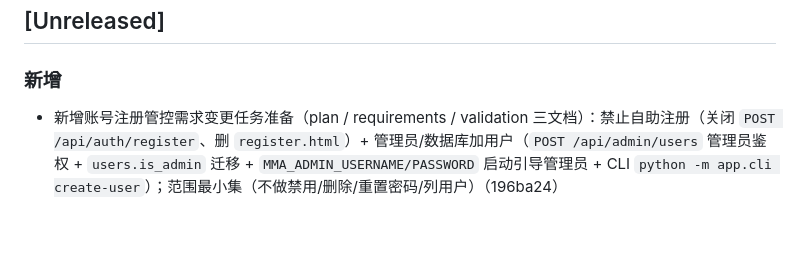
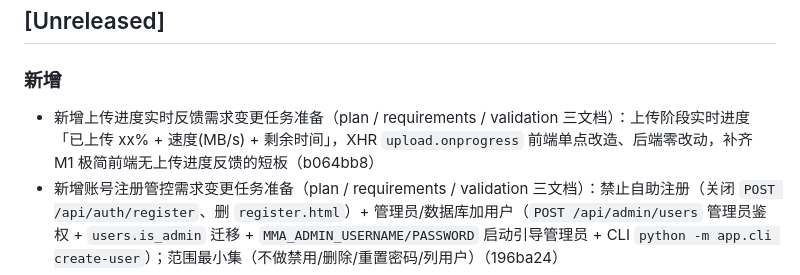
Before and after one commit to Lancer-Go/Meeting-Minutes-Assistant, a Markdown page: CHANGELOG.md, the part around the change. GitHub-like rendering; blank space fills up the shorter version.

Commit message:
docs: CHANGELOG登记上传进度需求变更任务准备创建记录

```diff
--- a/CHANGELOG.md
+++ b/CHANGELOG.md
@@ -23,6 +23,7 @@
 -->
 
 ### 新增
+- 新增上传进度实时反馈需求变更任务准备（plan / requirements / validation 三文档）：上传阶段实时进度「已上传 xx% + 速度(MB/s) + 剩余时间」，XHR `upload.onprogress` 前端单点改造、后端零改动，补齐 M1 极简前端无上传进度反馈的短板（b064bb8）
 - 新增账号注册管控需求变更任务准备（plan / requirements / validation 三文档）：禁止自助注册（关闭 `POST /api/auth/register`、删 `register.html`）+ 管理员/数据库加用户（`POST /api/admin/users` 管理员鉴权 + `users.is_admin` 迁移 + `MMA_ADMIN_USERNAME/PASSWORD` 启动引导管理员 + CLI `python -m app.cli create-user`）；范围最小集（不做禁用/删除/重置密码/列用户）（196ba24）
 - 实现 M4 多模型注册表 `app/llm_registry.py`（别名 → provider/base_url/model/api_key，`MMA_LLM_ALIAS` 配置化热切换，无需改代码）：接入 deepseek-v4-flash 降本通道与 Qwen Function-Calling 抽取；summary/extractor 走注册表、去掉类内硬编码（1e4bbe4）
 - 实现 M4 纪要向量化（pgvector + 云 embedding）：compose 的 postgres 换 `pgvector/pgvector:pg16`（+`deploy/init-pgvector.sql` 启用扩展）；`db` 新增 `minute_embeddings` 表（JSON 文本列，跨 SQLite/PG）；新增 `app/embedding.py`（`EmbeddingProvider` 抽象 + OpenAI 兼容实现 + 切块）；`worker` 在纪要持久化后自动向量化（失败不阻断主链路）（1e4bbe4）
```
